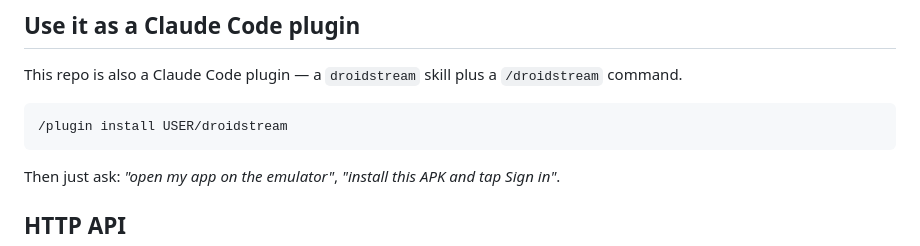
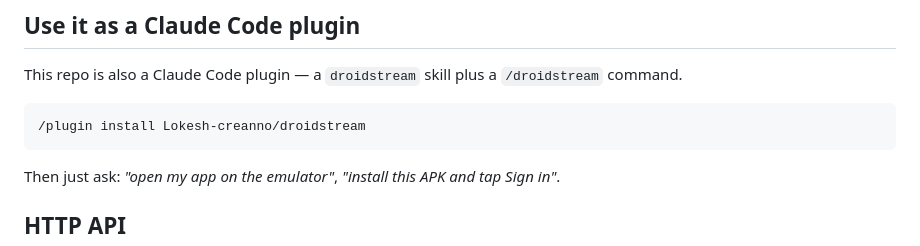
Before and after one commit to Lokesh-creanno/droidstream, a Markdown page: README.md, the part around the change. Drawn GitHub-style.

Commit message:
docs: point the plugin install line at the real repo
Co-Authored-By: Claude Opus 5 <noreply@anthropic.com>

````diff
--- a/README.md
+++ b/README.md
@@ -41,7 +41,7 @@ Environment: `PORT` (default `8787`), `ADB`, `ANDROID_SDK_ROOT`, `ANDROID_SERIAL
 This repo is also a Claude Code plugin — a `droidstream` skill plus a `/droidstream` command.
 
 ```
-/plugin install USER/droidstream
+/plugin install Lokesh-creanno/droidstream
 ```
 
 Then just ask: *"open my app on the emulator"*, *"install this APK and tap Sign in"*.
````
